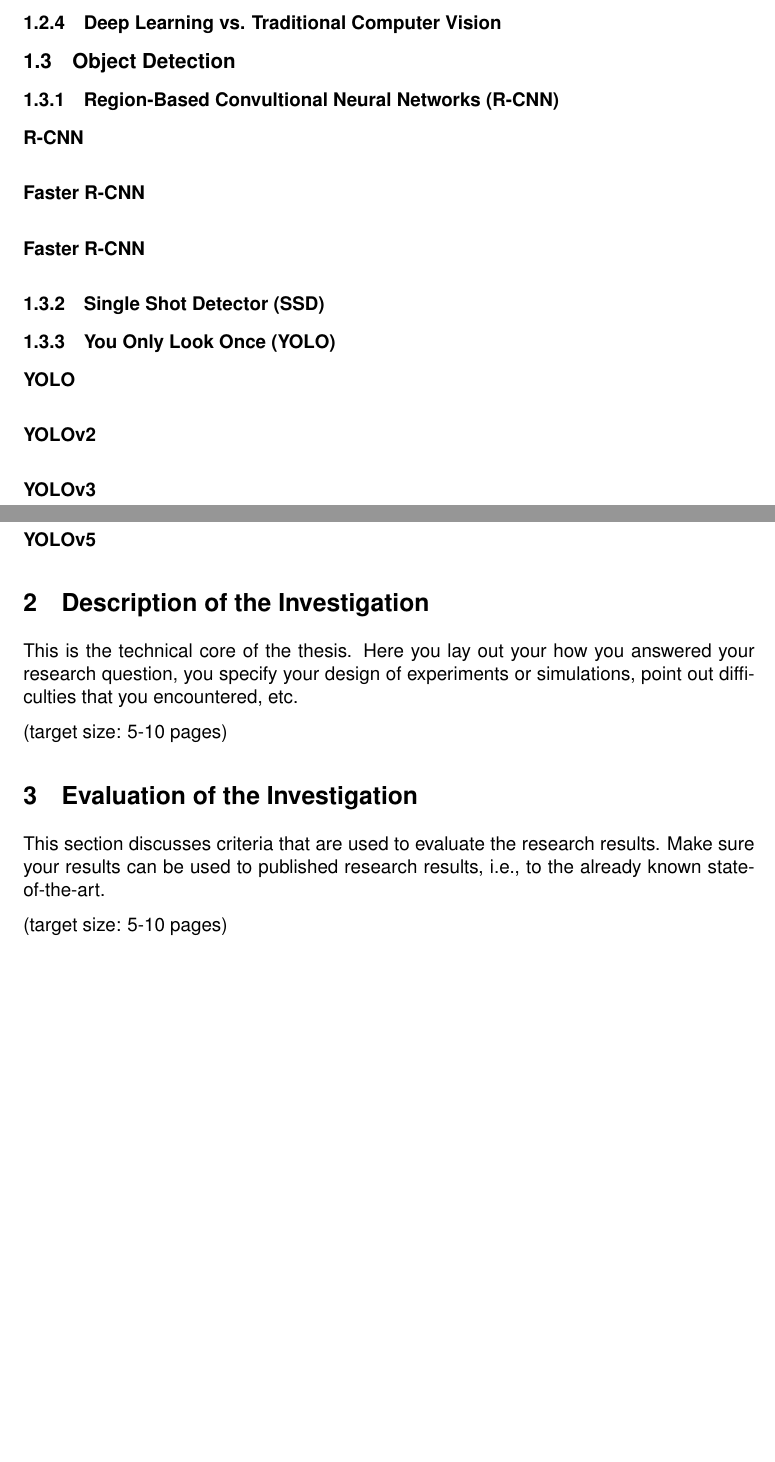
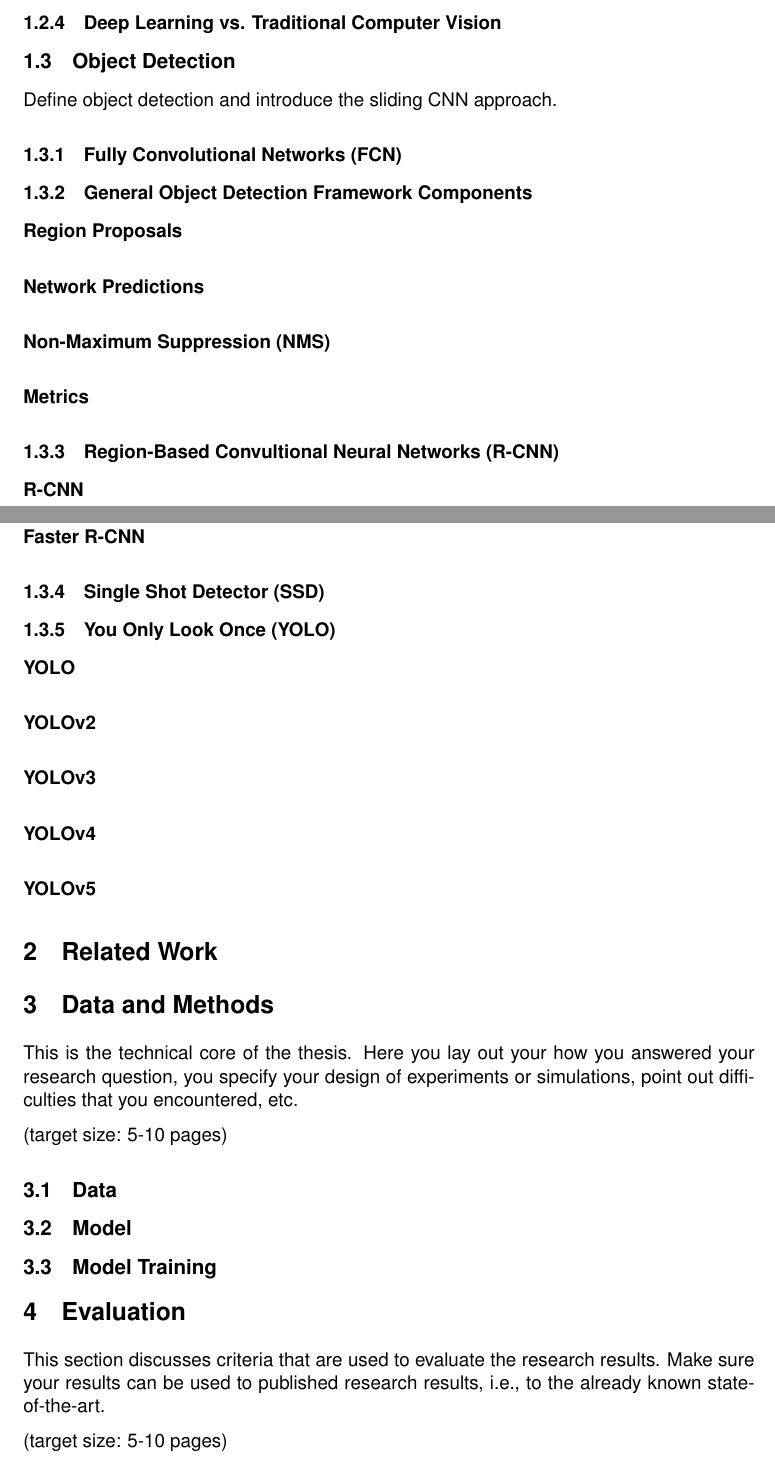
Before and after one commit to tillchen/amphora_object_detection, a LaTeX thesis (thesis/Tianyao_Chen_bachelor_thesis.tex): two parts of pages 5 and 6 of 8, joined at a grey line, cut so that both start at the same text, the shorter picture padded with empty space. Compiled offline with pdfLaTeX.

Commit message:
Refine sections

```diff
--- a/thesis/Tianyao_Chen_bachelor_thesis.tex
+++ b/thesis/Tianyao_Chen_bachelor_thesis.tex
@@ -157,6 +157,17 @@
 
   \subsection{Object Detection}
 
+  Define object detection and introduce the sliding CNN approach.
+
+  \subsubsection{Fully Convolutional Networks (FCN)}
+
+  \subsubsection{General Object Detection Framework Components}
+
+  \paragraph{Region Proposals}
+  \paragraph{Network Predictions}
+  \paragraph{Non-Maximum Suppression (NMS)}
+  \paragraph{Metrics}
+
   \subsubsection{Region-Based Convultional Neural Networks (R-CNN)}
 
   \paragraph{R-CNN}
@@ -172,8 +183,10 @@
   \paragraph{YOLOv4}
   \paragraph{YOLOv5}
 
+  \section{Related Work}
 
-  \section{Description of the Investigation}
+
+  \section{Data and Methods}
 
   This is the technical core of the thesis. Here you lay out your how
   you answered your research question, you specify your design of
@@ -182,7 +195,11 @@
 
   (target size: 5-10 pages)
 
-  \section{Evaluation of the Investigation}
+  \subsection{Data}
+  \subsection{Model}
+  \subsection{Model Training}
+
+  \section{Evaluation}
 
   This section discusses criteria that are used to evaluate the
   research results. Make sure your results can be used to published
```
Also changed, not shown: thesis/Tianyao_Chen_bachelor_thesis.pdf, thesis/Tianyao_Chen_bachelor_thesis.tex (3 more changed lines), 7 other files.
